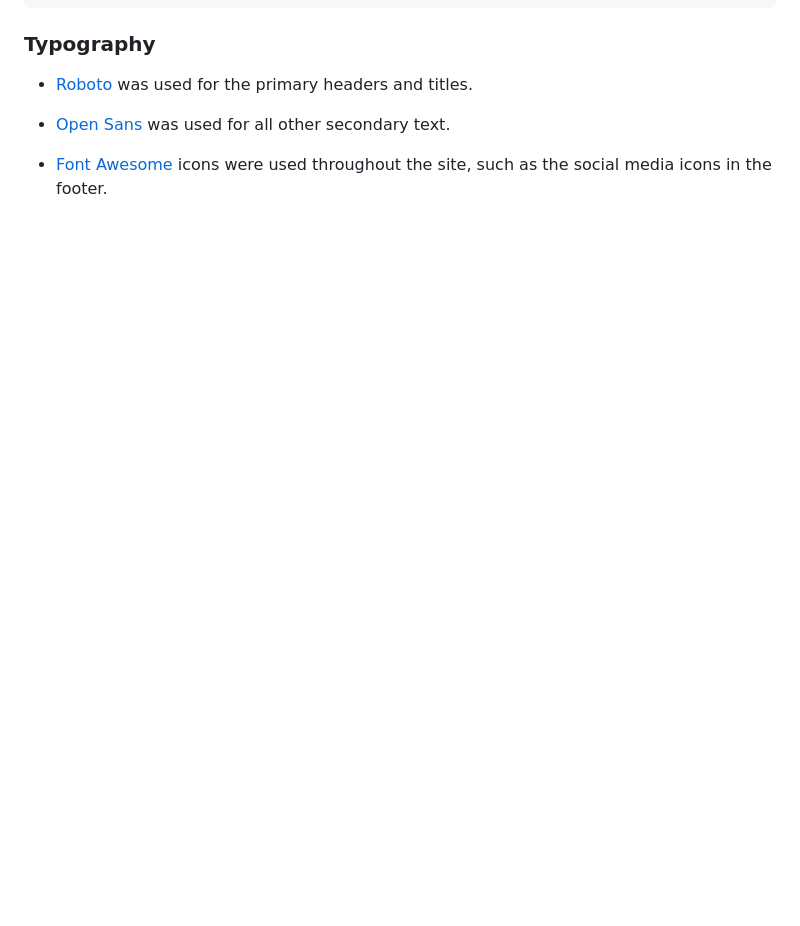
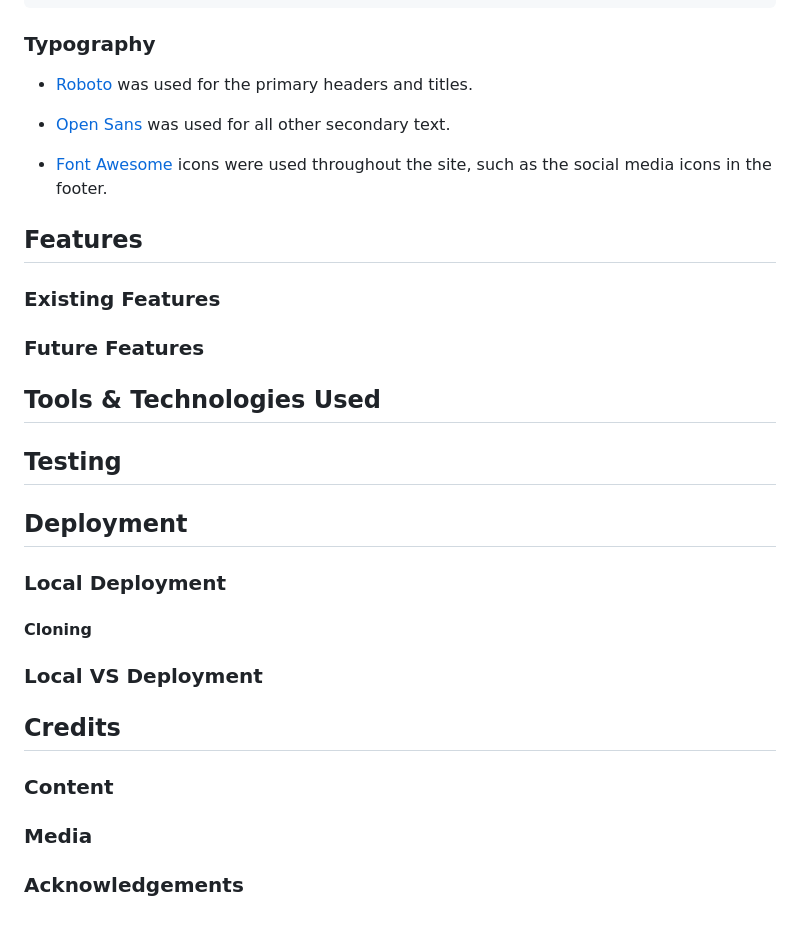
Before and after one commit to JohnnySonTrinh/a-gamers-portfolio-site, a Markdown page: README.md, the part around the change. Drawn GitHub-style; blank space fills up the shorter version.

Commit message:
Add all template section README

```diff
--- a/README.md
+++ b/README.md
@@ -87,3 +87,29 @@ I've used CSS ':root' variables to easily update the global colour scheme by cha
 - [Open Sans](https://fonts.google.com/specimen/Open+Sans?query=open+sans) was used for all other secondary text.
 
 - [Font Awesome](https://fontawesome.com) icons were used throughout the site, such as the social media icons in the footer.
+
+## Features
+
+### Existing Features
+
+### Future Features
+
+## Tools & Technologies Used
+
+## Testing
+
+## Deployment
+
+### Local Deployment
+
+#### Cloning
+
+### Local VS Deployment
+
+## Credits
+
+### Content
+
+### Media
+
+### Acknowledgements
```
